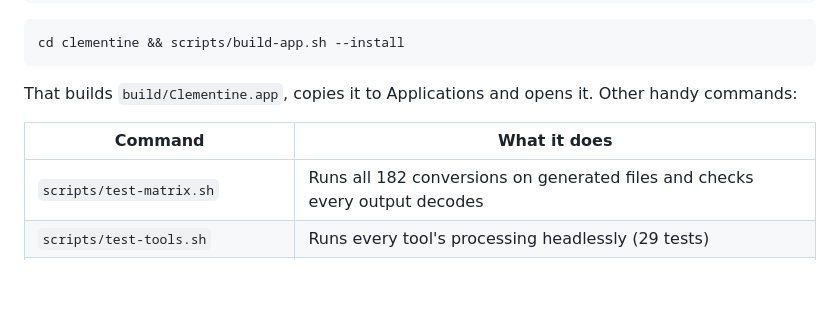
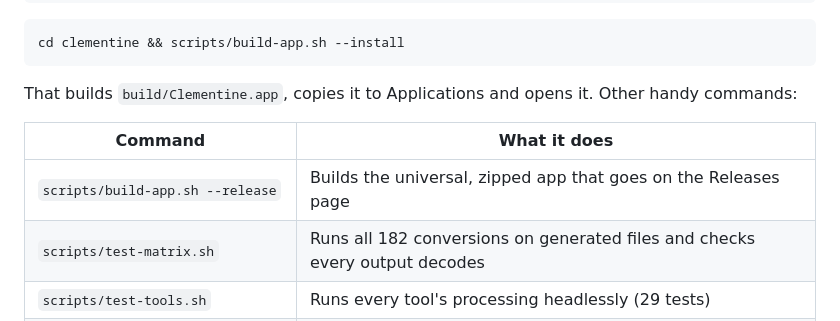
Before and after one commit to naymid/clementine, a Markdown page: README.md, the part around the change. Rendered like a GitHub page; blank space fills up the shorter version.

Commit message:
README: document the release build

```diff
--- a/README.md
+++ b/README.md
@@ -203,6 +203,7 @@ That builds `build/Clementine.app`, copies it to Applications and opens it. Othe
 
 | Command | What it does |
 |---|---|
+| `scripts/build-app.sh --release` | Builds the universal, zipped app that goes on the Releases page |
 | `scripts/test-matrix.sh` | Runs all 182 conversions on generated files and checks every output decodes |
 | `scripts/test-tools.sh` | Runs every tool's processing headlessly (29 tests) |
 | `Clementine --convert <file> <format>` | Converts one file from the command line |
```
